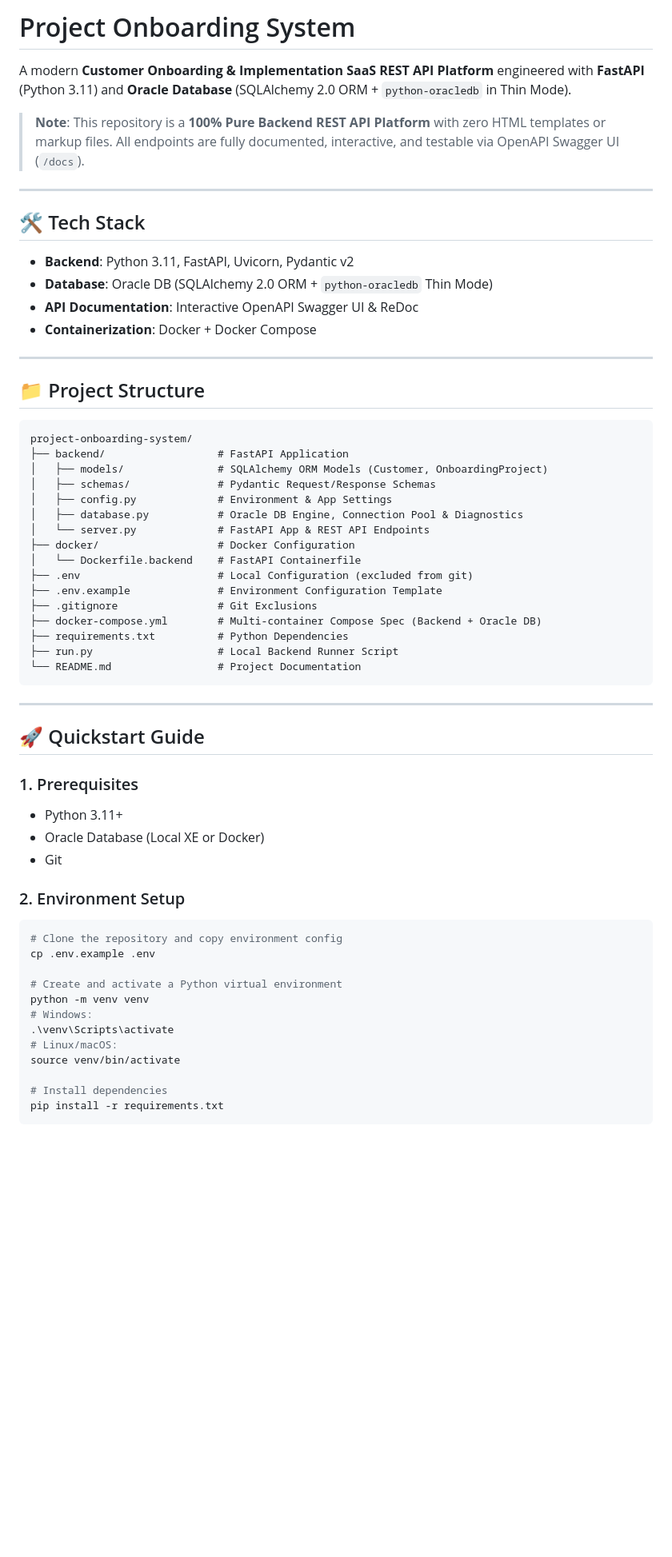
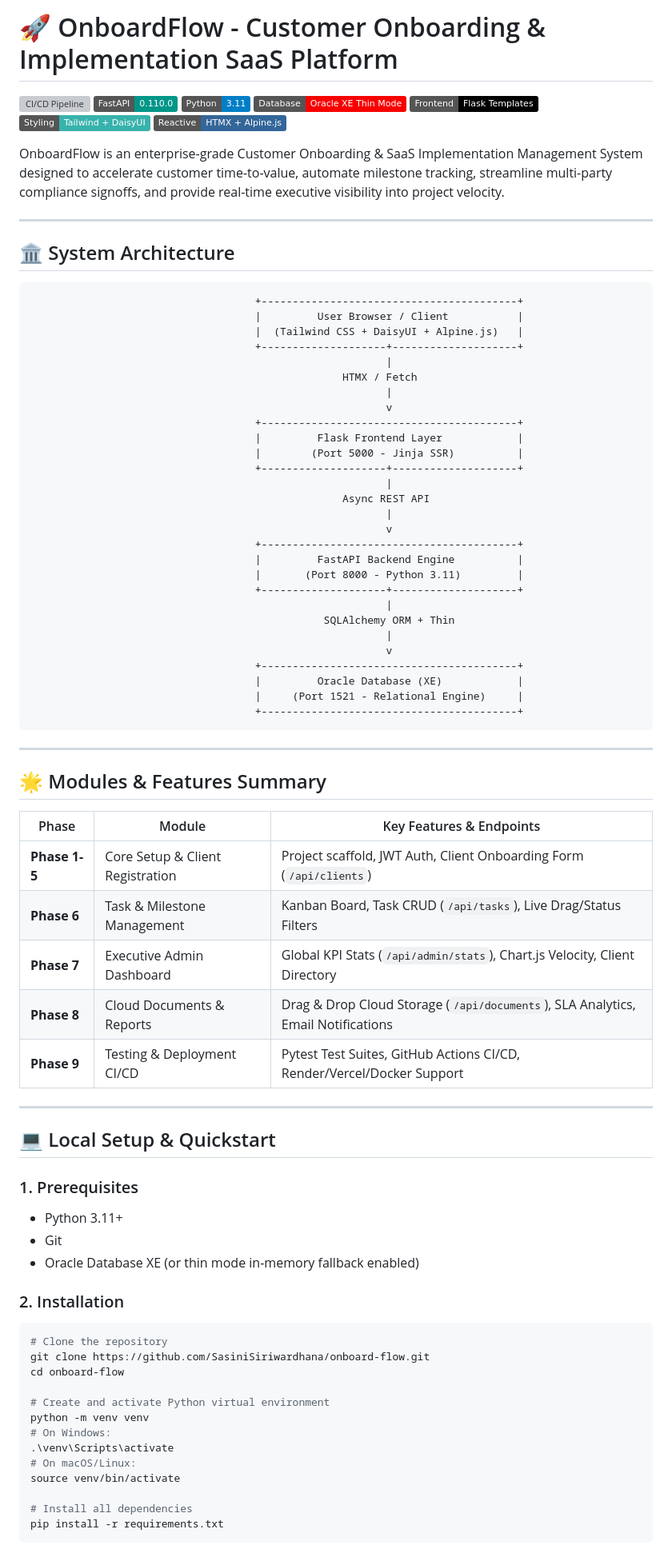
Before and after one commit to SasiniSiriwardhana/onboard-flow, a Markdown page: README.md, the part around one of its changes. Shown at 80% size. Rendered like a GitHub page; badges without logos; blank space fills up the shorter version; grey boxes are pictures that could not be loaded.

Commit message:
docs: update README with setup guide

````diff
--- a/README.md
+++ b/README.md
@@ -1,63 +1,85 @@
-# Project Onboarding System
+# 🚀 OnboardFlow - Customer Onboarding & Implementation SaaS Platform
 
-A modern **Customer Onboarding & Implementation SaaS REST API Platform** engineered with **FastAPI** (Python 3.11) and **Oracle Database** (SQLAlchemy 2.0 ORM + `python-oracledb` in Thin Mode).
+[![CI/CD Pipeline](https://github.com/SasiniSiriwardhana/onboard-flow/actions/workflows/ci-cd.yml/badge.svg)](https://github.com/SasiniSiriwardhana/onboard-flow/actions/workflows/ci-cd.yml)
+[![FastAPI](https://img.shields.io/badge/FastAPI-0.110.0-009688.svg?logo=fastapi)](https://fastapi.tiangolo.com)
+[![Python](https://img.shields.io/badge/Python-3.11-blue.svg?logo=python)](https://python.org)
+[![Oracle Database](https://img.shields.io/badge/Database-Oracle%20XE%20Thin%20Mode-F80000.svg?logo=oracle)](https://www.oracle.com/database/)
+[![Flask](https://img.shields.io/badge/Frontend-Flask%20Templates-000000.svg?logo=flask)](https://flask.palletsprojects.com/)
+[![Tailwind CSS + DaisyUI](https://img.shields.io/badge/Styling-Tailwind%20%2B%20DaisyUI-38B2AC.svg?logo=tailwind-css)](https://daisyui.com/)
+[![HTMX + Alpine.js](https://img.shields.io/badge/Reactive-HTMX%20%2B%20Alpine.js-336699.svg)](https://htmx.org/)
 
-> **Note**: This repository is a **100% Pure Backend REST API Platform** with zero HTML templates or markup files. All endpoints are fully documented, interactive, and testable via OpenAPI Swagger UI (`/docs`).
+OnboardFlow is an enterprise-grade Customer Onboarding & SaaS Implementation Management System designed to accelerate customer time-to-value, automate milestone tracking, streamline multi-party compliance signoffs, and provide real-time executive visibility into project velocity.
 
 ---
 
-## 🛠️ Tech Stack
+## 🏛️ System Architecture
 
-- **Backend**: Python 3.11, FastAPI, Uvicorn, Pydantic v2
-- **Database**: Oracle DB (SQLAlchemy 2.0 ORM + `python-oracledb` Thin Mode)
-- **API Documentation**: Interactive OpenAPI Swagger UI & ReDoc
-- **Containerization**: Docker + Docker Compose
-
----
-
-## 📁 Project Structure
-
-```text
-project-onboarding-system/
-├── backend/                  # FastAPI Application
-│   ├── models/               # SQLAlchemy ORM Models (Customer, OnboardingProject)
-│   ├── schemas/              # Pydantic Request/Response Schemas
-│   ├── config.py             # Environment & App Settings
-│   ├── database.py           # Oracle DB Engine, Connection Pool & Diagnostics
-│   └── server.py             # FastAPI App & REST API Endpoints
-├── docker/                   # Docker Configuration
-│   └── Dockerfile.backend    # FastAPI Containerfile
-├── .env                      # Local Configuration (excluded from git)
-├── .env.example              # Environment Configuration Template
-├── .gitignore                # Git Exclusions
-├── docker-compose.yml        # Multi-container Compose Spec (Backend + Oracle DB)
-├── requirements.txt          # Python Dependencies
-├── run.py                    # Local Backend Runner Script
-└── README.md                 # Project Documentation
+```
+                                    +-----------------------------------------+
+                                    |         User Browser / Client           |
+                                    |  (Tailwind CSS + DaisyUI + Alpine.js)   |
+                                    +--------------------+--------------------+
+                                                         |
+                                                  HTMX / Fetch
+                                                         |
+                                                         v
+                                    +-----------------------------------------+
+                                    |         Flask Frontend Layer            |
+                                    |        (Port 5000 - Jinja SSR)          |
+                                    +--------------------+--------------------+
+                                                         |
+                                                  Async REST API
+                                                         |
+                                                         v
+                                    +-----------------------------------------+
+                                    |         FastAPI Backend Engine          |
+                                    |       (Port 8000 - Python 3.11)         |
+                                    +--------------------+--------------------+
+                                                         |
+                                               SQLAlchemy ORM + Thin
+                                                         |
+                                                         v
+                                    +-----------------------------------------+
+                                    |         Oracle Database (XE)            |
+                                    |     (Port 1521 - Relational Engine)     |
+                                    +-----------------------------------------+
 ```
 
 ---
 
-## 🚀 Quickstart Guide
+## 🌟 Modules & Features Summary
+
+| Phase | Module | Key Features & Endpoints |
+|---|---|---|
+| **Phase 1-5** | Core Setup & Client Registration | Project scaffold, JWT Auth, Client Onboarding Form (`/api/clients`) |
+| **Phase 6** | Task & Milestone Management | Kanban Board, Task CRUD (`/api/tasks`), Live Drag/Status Filters |
+| **Phase 7** | Executive Admin Dashboard | Global KPI Stats (`/api/admin/stats`), Chart.js Velocity, Client Directory |
+| **Phase 8** | Cloud Documents & Reports | Drag & Drop Cloud Storage (`/api/documents`), SLA Analytics, Email Notifications |
+| **Phase 9** | Testing & Deployment CI/CD | Pytest Test Suites, GitHub Actions CI/CD, Render/Vercel/Docker Support |
+
+---
+
+## 💻 Local Setup & Quickstart
 
 ### 1. Prerequisites
 - Python 3.11+
-- Oracle Database (Local XE or Docker)
 - Git
+- Oracle Database XE (or thin mode in-memory fallback enabled)
 
-### 2. Environment Setup
+### 2. Installation
 ```bash
-# Clone the repository and copy environment config
-cp .env.example .env
+# Clone the repository
+git clone https://github.com/SasiniSiriwardhana/onboard-flow.git
+cd onboard-flow
 
-# Create and activate a Python virtual environment
+# Create and activate Python virtual environment
 python -m venv venv
-# Windows:
+# On Windows:
 .\venv\Scripts\activate
-# Linux/macOS:
+# On macOS/Linux:
 source venv/bin/activate
 
-# Install dependencies
+# Install all dependencies
 pip install -r requirements.txt
 ```
 
````
Also changed, not shown: other parts of README.md (+46 -85 lines).
